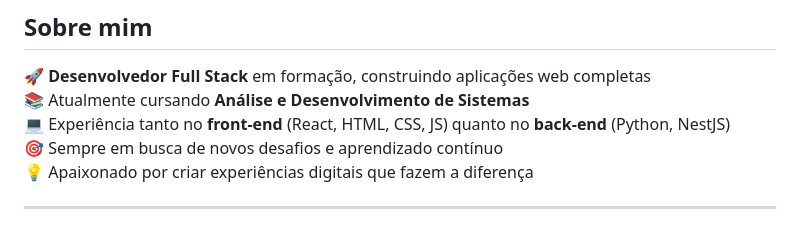
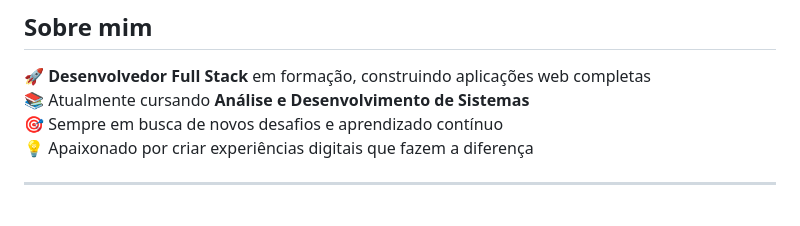
Before and after one commit to vick1st/vick1st, a Markdown page: README.md, the part around the change. GitHub-like rendering.

```diff
--- a/README.md
+++ b/README.md
@@ -2,7 +2,6 @@
 
 🚀 **Desenvolvedor Full Stack** em formação, construindo aplicações web completas
 📚 Atualmente cursando **Análise e Desenvolvimento de Sistemas**
-💻 Experiência tanto no **front-end** (React, HTML, CSS, JS) quanto no **back-end** (Python, NestJS)
 🎯 Sempre em busca de novos desafios e aprendizado contínuo
 💡 Apaixonado por criar experiências digitais que fazem a diferença
 
```
